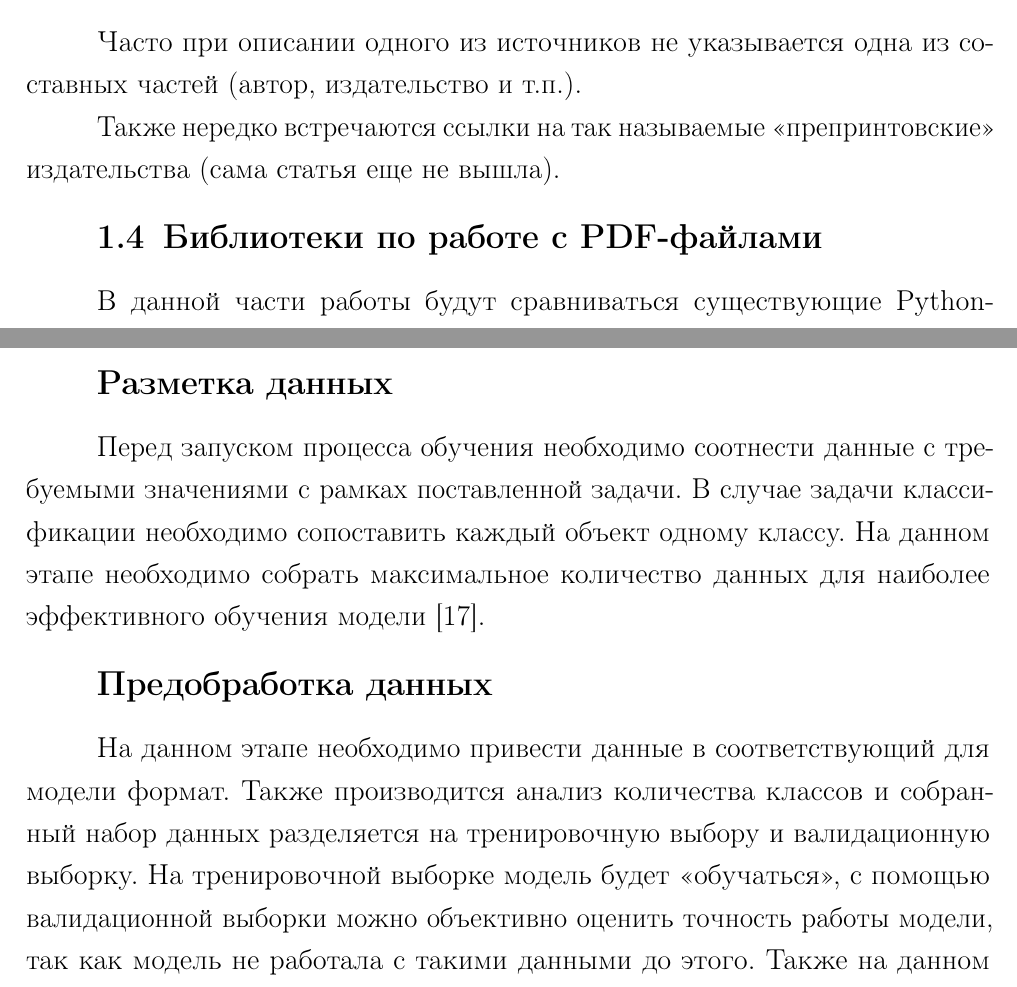
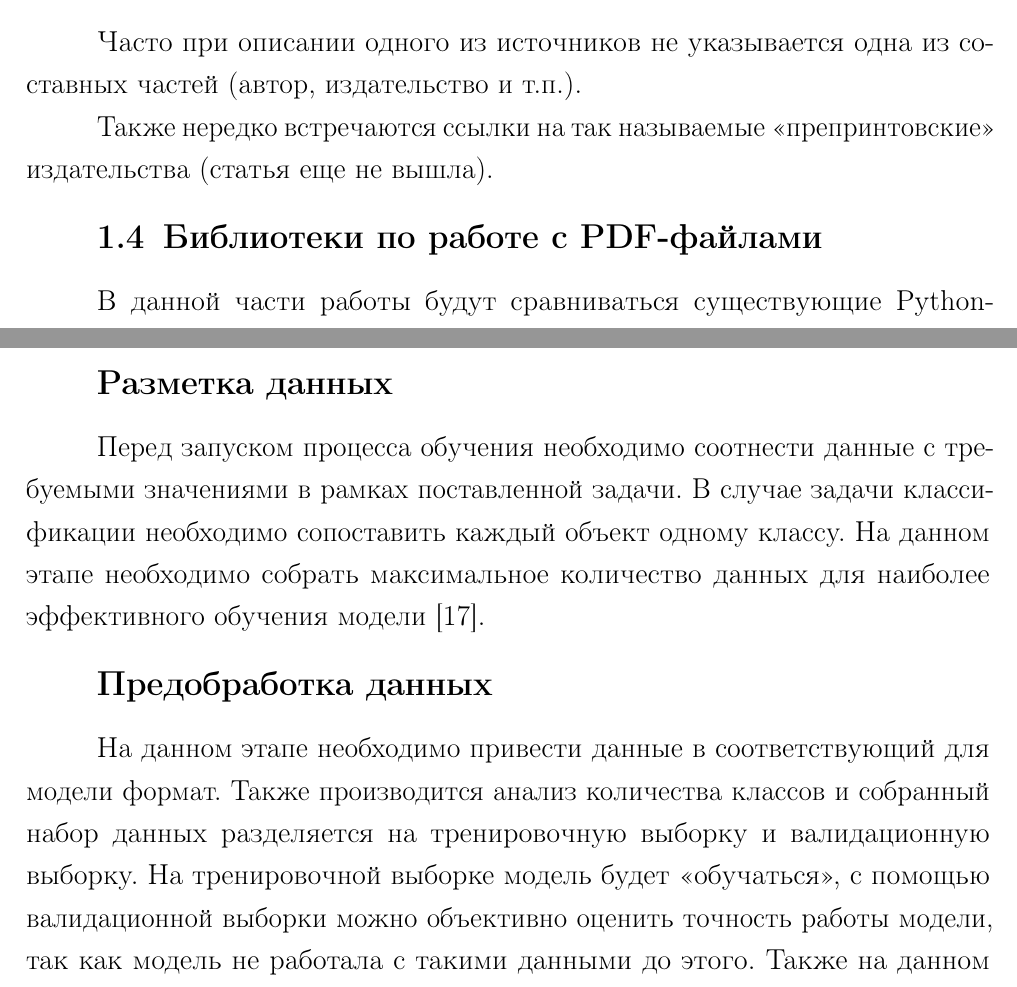
Before and after one commit to needsomesleeptd/NIRS, a LaTeX document (docs/main.tex, which reads docs/04-analysis.tex, docs/06-implementation.tex): two parts of pages 15 and 24 of 45 before the commit and two parts of pages 15 and 24 of 44 after it, joined at a grey line, cut so that both start at the same text. Compiled offline with pdfLaTeX.

Commit message:
Last fix.

```diff
--- a/docs/04-analysis.tex
+++ b/docs/04-analysis.tex
@@ -271,7 +271,7 @@ PDF/A-3 полностью аналогичен PDF/A-2, однако подде
 \subsection{Ошибки в списке литературы}
 Часто при описании одного из источников не указывается одна из составных частей (автор, издательство и т.п.).
 
-Также нередко встречаются ссылки на так называемые «препринтовские» издательства (сама статья еще не вышла).
+Также нередко встречаются ссылки на так называемые «препринтовские» издательства (статья еще не вышла).
 
 \section{Библиотеки по работе с PDF-файлами}
 В данной части работы будут сравниваться существующие Python-библиотеки для извлечения данных из PDF-файлов, охватывая из возможности с точки зрения извлечения текста, изображений и таблиц, скорости выполнения и обширности функциональности.
--- a/docs/06-implementation.tex
+++ b/docs/06-implementation.tex
@@ -127,12 +127,12 @@ Recall = \frac{Recall_{Class A} + Recall_{Class B} + ... + Recall_{Class N}}{N}
 \end{enumerate}
 
 \subsubsection{Разметка данных}
-Перед запуском процесса обучения необходимо соотнести данные с требуемыми значениями с рамках поставленной задачи. В случае задачи классификации
+Перед запуском процесса обучения необходимо соотнести данные с требуемыми значениями в рамках поставленной задачи. В случае задачи классификации
 необходимо сопоставить каждый объект одному классу. На данном этапе необходимо собрать  максимальное количество данных для наиболее эффективного обучения модели \cite{learning}.
 
 \subsubsection{Предобработка данных}
 На данном этапе необходимо привести данные в соответствующий для модели формат. Также производится анализ количества классов и собранный набор данных
-разделяется на тренировочную выбору и валидационную выборку. На тренировочной выборке модель будет <<обучаться>>, с помощью валидационной выборки
+разделяется на тренировочную выборку и валидационную выборку. На тренировочной выборке модель будет <<обучаться>>, с помощью валидационной выборки
 можно объективно оценить точность работы модели, так как модель не работала с такими данными до этого. Также на данном этапе определяются метрики для оценки качества модели \cite{learning}.
 
 \subsubsection{Обучение модели}
```
Also changed, not shown: docs/07-research.tex (+1 -1 lines), docs/main.tex (+5 -0 lines), docs/main.pdf.
